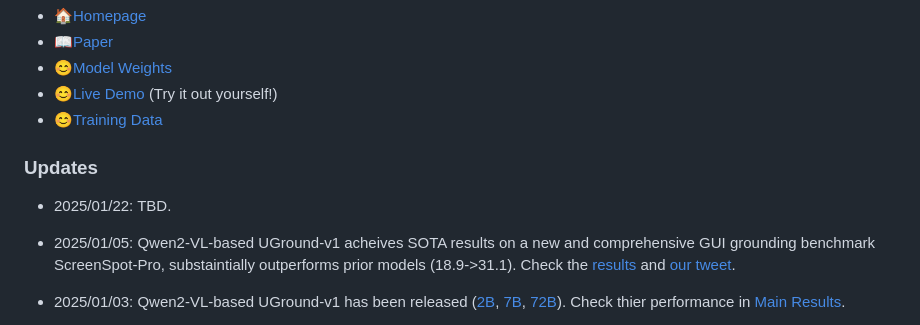
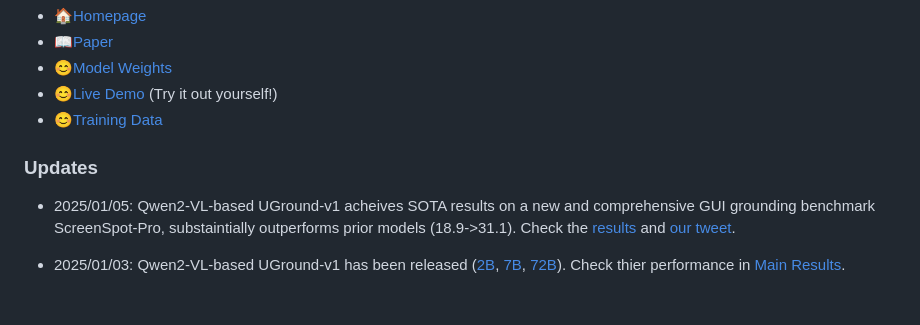
Before and after one commit to OSU-NLP-Group/UGround, a Markdown page: README.md, the part around the change. Drawn GitHub-style; blank space fills up the shorter version.

```diff
--- a/README.md
+++ b/README.md
@@ -12,8 +12,6 @@ This is the official code repository for the project: *Navigating the Digital Wo
 - [😊Training Data](https://huggingface.co/datasets/osunlp/UGround-V1-Data)
 
 <h3>Updates</h3>
-
-- 2025/01/22: TBD.
 
 - 2025/01/05: Qwen2-VL-based UGround-v1 acheives SOTA results on a new and comprehensive GUI grounding benchmark ScreenSpot-Pro, substaintially outperforms prior models (18.9->31.1). Check the [results](https://gui-agent.github.io/grounding-leaderboard/) and [our tweet](https://x.com/BoyuGouNLP/status/1876299190889742391).
 
```
